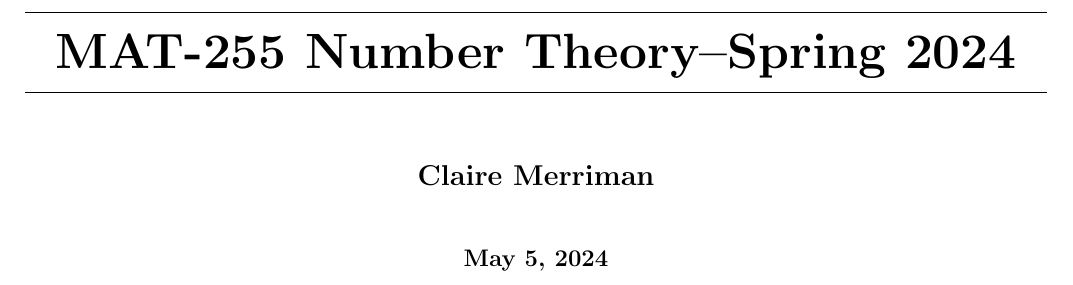
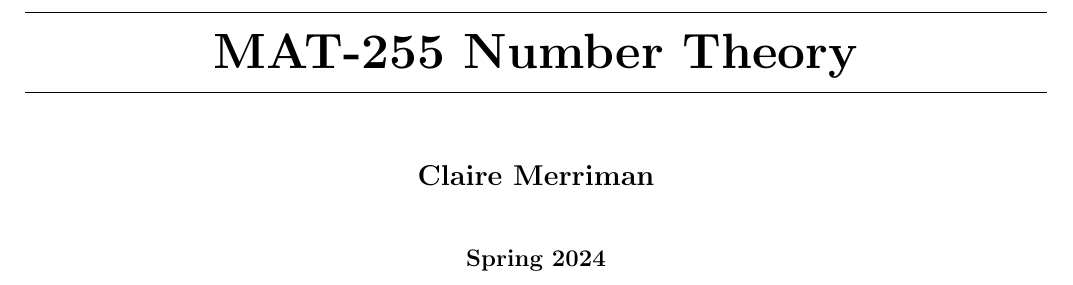
Before and after one commit to clairemerriman/MATH4573, a LaTeX document (MAT255Sp24/CourseSpring24.tex): part of page 1 of 55, cut so that both start at the same text. Compiled offline with pdfLaTeX.

Commit message:
still messing with title

```diff
--- a/MAT255Sp24/CourseSpring24.tex
+++ b/MAT255Sp24/CourseSpring24.tex
@@ -3,7 +3,8 @@
 
 \input{lessonplanheader}
 
-\title{MAT-255 Number Theory--Spring 2024}
+\title{MAT-255 Number Theory}
+\date{Spring 2024}
 %% This is the Name of your course
 %% personalize it
 
```
Also changed, not shown: MAT255Sp24/CourseSpring24.pdf.
